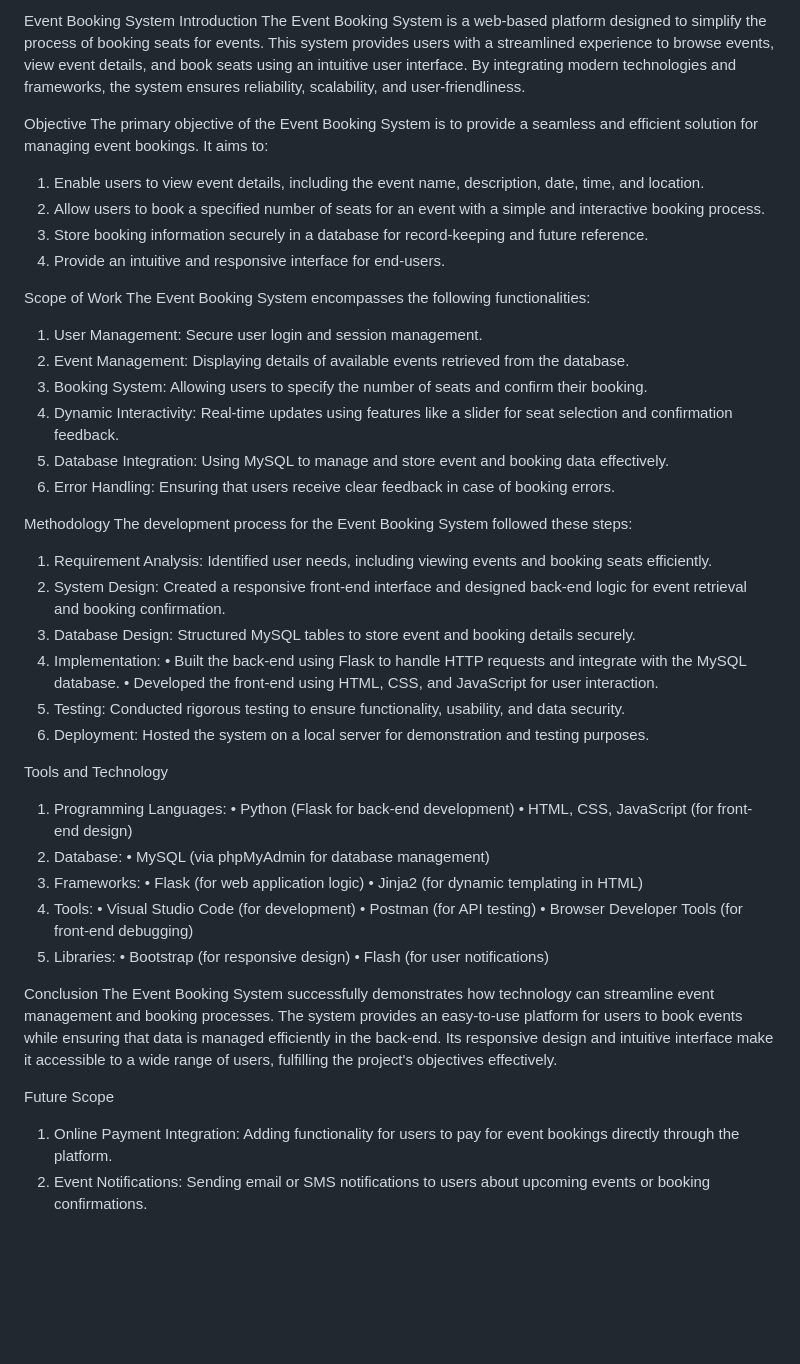
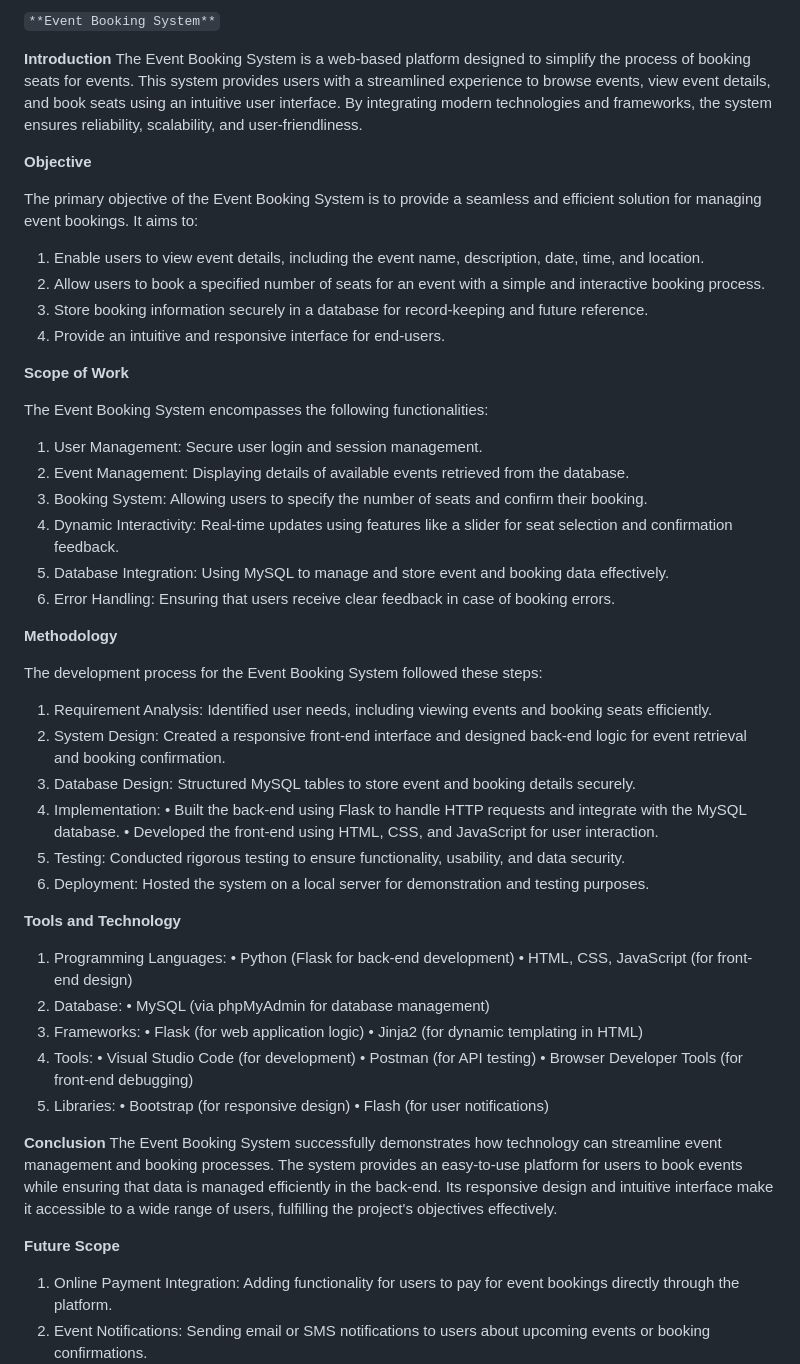
Before and after one commit to Yashkashte5/Flaskproject, a Markdown page: README.md, the part around the change. GitHub-like rendering; blank space fills up the shorter version.

```diff
--- a/README.md
+++ b/README.md
@@ -1,15 +1,18 @@
-Event Booking System
-Introduction
+`**Event Booking System**`
+
+**Introduction**
 The Event Booking System is a web-based platform designed to simplify the process of booking seats for events. This system provides users with a streamlined experience to browse events, view event details, and book seats using an intuitive user interface. By integrating modern technologies and frameworks, the system ensures reliability, scalability, and user-friendliness.
 
-Objective
+**Objective**
+
 The primary objective of the Event Booking System is to provide a seamless and efficient solution for managing event bookings. It aims to:
 1.	Enable users to view event details, including the event name, description, date, time, and location.
 2.	Allow users to book a specified number of seats for an event with a simple and interactive booking process.
 3.	Store booking information securely in a database for record-keeping and future reference.
 4.	Provide an intuitive and responsive interface for end-users.
 
-Scope of Work
+**Scope of Work**
+
 The Event Booking System encompasses the following functionalities:
 1.	User Management: Secure user login and session management.
 2.	Event Management: Displaying details of available events retrieved from the database.
@@ -19,11 +22,8 @@ The Event Booking System encompasses the following functionalities:
 6.	Error Handling: Ensuring that users receive clear feedback in case of booking errors.
 
 
+**Methodology**
 
-
-
-
-Methodology
 The development process for the Event Booking System followed these steps:
 1.	Requirement Analysis: Identified user needs, including viewing events and booking seats efficiently.
 2.	System Design: Created a responsive front-end interface and designed back-end logic for event retrieval and booking confirmation.
@@ -34,28 +34,28 @@ The development process for the Event Booking System followed these steps:
 5.	Testing: Conducted rigorous testing to ensure functionality, usability, and data security.
 6.	Deployment: Hosted the system on a local server for demonstration and testing purposes.
 
-Tools and Technology
+**Tools and Technology**
 1.	Programming Languages:
-•	Python (Flask for back-end development)
-•	HTML, CSS, JavaScript (for front-end design)
+      •	Python (Flask for back-end development)
+      •	HTML, CSS, JavaScript (for front-end design)
 2.	Database:
-•	MySQL (via phpMyAdmin for database management)
+      •	MySQL (via phpMyAdmin for database management)
 3.	Frameworks:
-•	Flask (for web application logic)
-•	Jinja2 (for dynamic templating in HTML)
+      •	Flask (for web application logic)
+      •	Jinja2 (for dynamic templating in HTML)
 4.	Tools:
-•	Visual Studio Code (for development)
-•	Postman (for API testing)
-•	Browser Developer Tools (for front-end debugging)
+      •	Visual Studio Code (for development)
+      •	Postman (for API testing)
+      •	Browser Developer Tools (for front-end debugging)
 5.	Libraries:
-•	Bootstrap (for responsive design)
-•	Flash (for user notifications)
+      •	Bootstrap (for responsive design)
+      •	Flash (for user notifications)
 
 
-Conclusion
+**Conclusion**
 The Event Booking System successfully demonstrates how technology can streamline event management and booking processes. The system provides an easy-to-use platform for users to book events while ensuring that data is managed efficiently in the back-end. Its responsive design and intuitive interface make it accessible to a wide range of users, fulfilling the project's objectives effectively.
 
-Future Scope
+**Future Scope**
 1.	Online Payment Integration: Adding functionality for users to pay for event bookings directly through the platform.
 2.	Event Notifications: Sending email or SMS notifications to users about upcoming events or booking confirmations.
 3.	Enhanced Security: Implementing two-factor authentication for user accounts to improve security.
```
